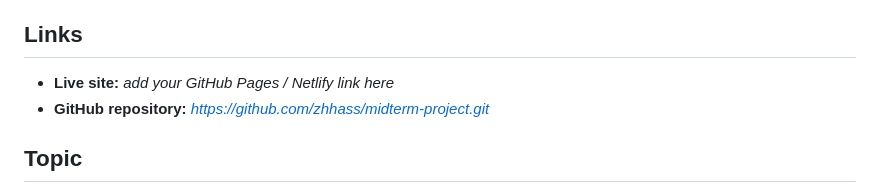
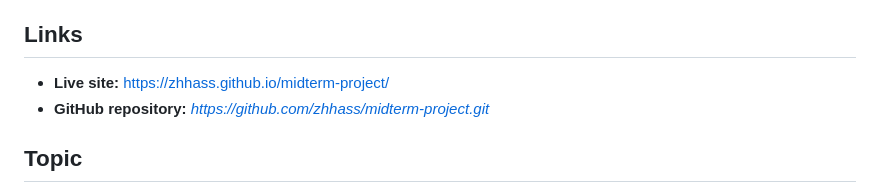
Before and after one commit to zhhass/midterm-project, a Markdown page: README.md, the part around the change. Drawn GitHub-style.

```diff
--- a/README.md
+++ b/README.md
@@ -8,7 +8,7 @@
 
 ## Links
 
-- **Live site:** _add your GitHub Pages / Netlify link here_
+- **Live site:** https://zhhass.github.io/midterm-project/
 - **GitHub repository:** _https://github.com/zhhass/midterm-project.git_
 
 ## Topic
```
